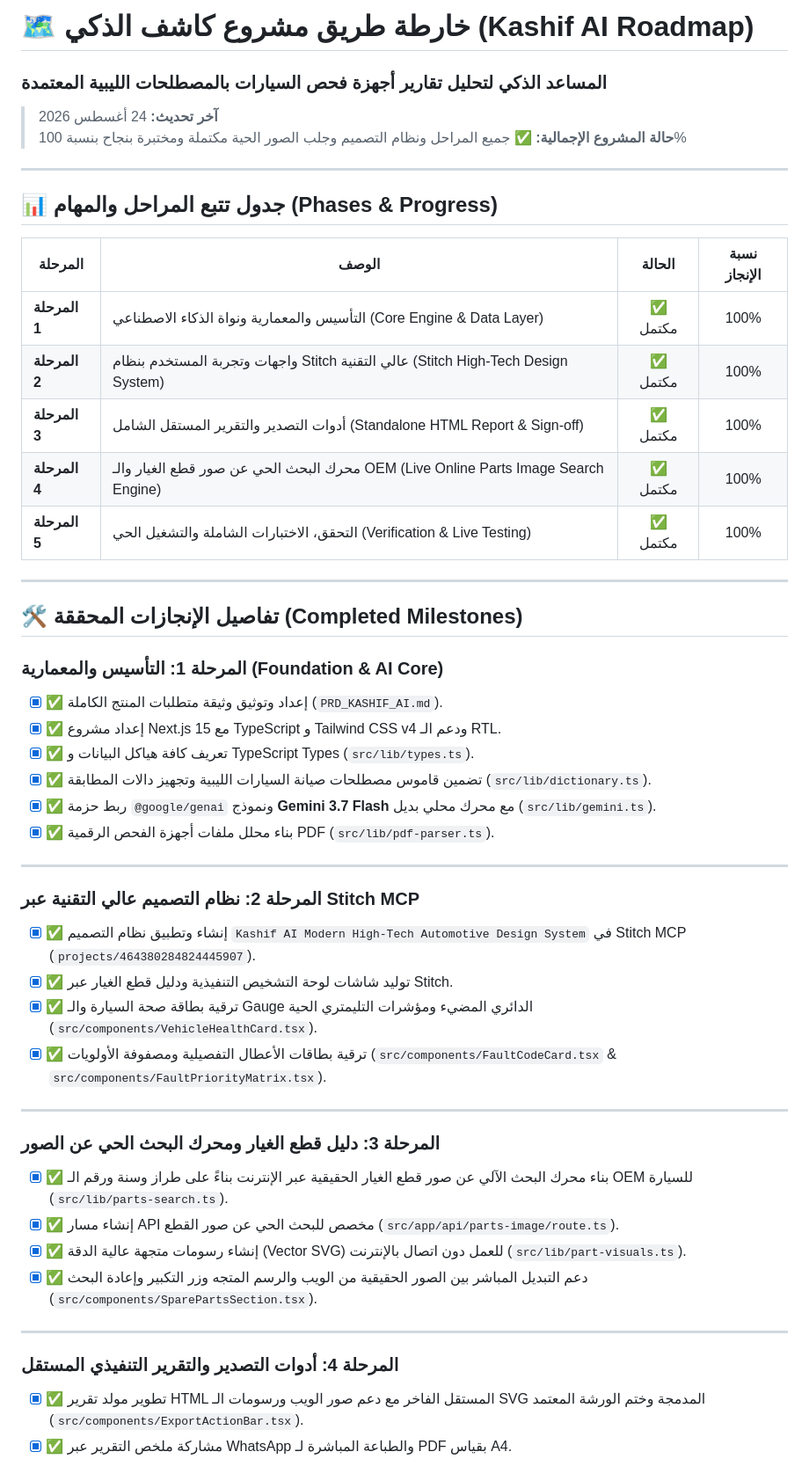
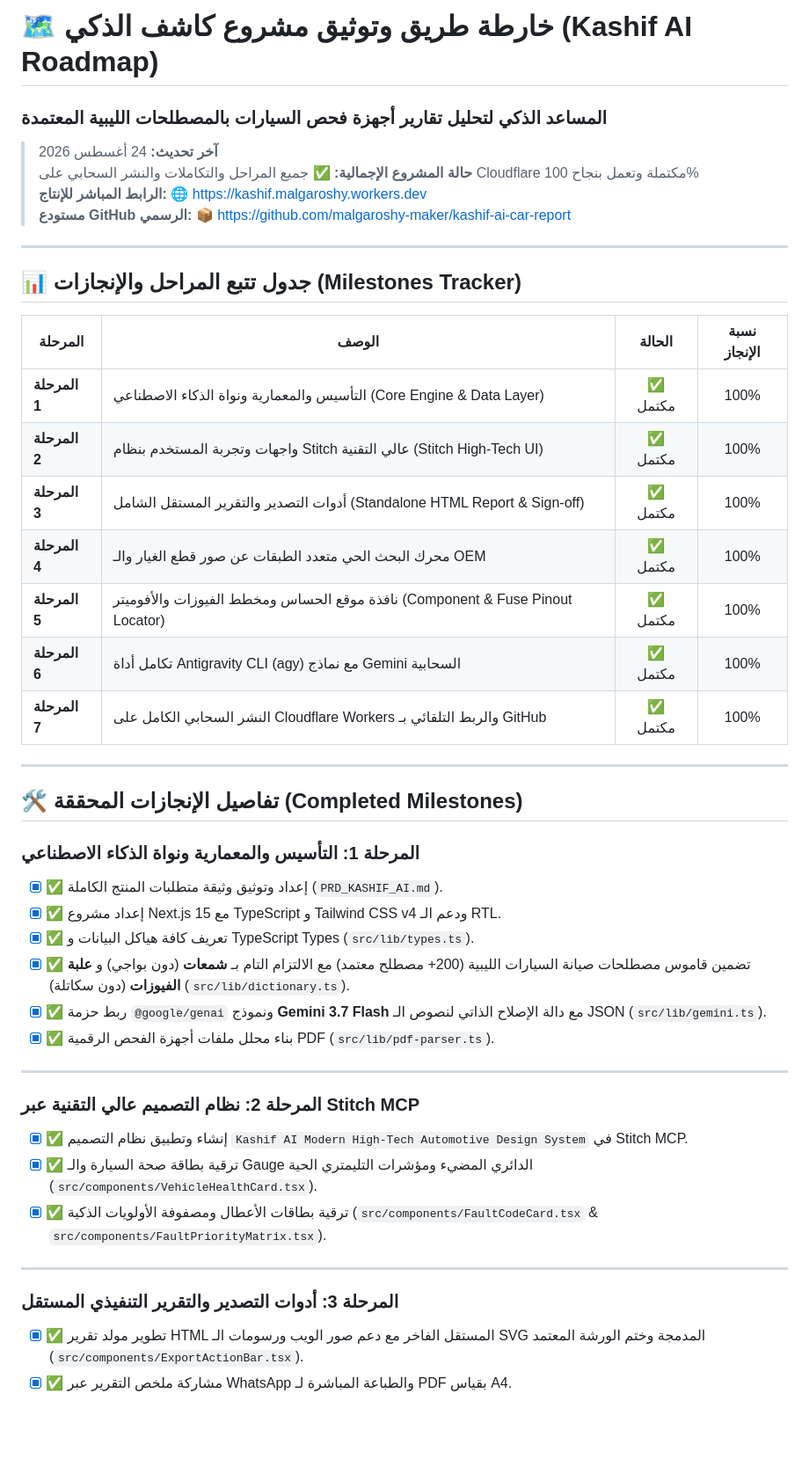
Before and after one commit to malgaroshy-maker/kashif-ai-car-report, a Markdown page: ROADMAP.md, the part around one of its changes. Shown at 88% size. Rendered like a GitHub page; blank space fills up the shorter version.

```diff
--- a/ROADMAP.md
+++ b/ROADMAP.md
@@ -1,52 +1,47 @@
-# 🗺️ خارطة طريق مشروع كاشف الذكي (Kashif AI Roadmap)
+# 🗺️ خارطة طريق وتوثيق مشروع كاشف الذكي (Kashif AI Roadmap)
 ### المساعد الذكي لتحليل تقارير أجهزة فحص السيارات بالمصطلحات الليبية المعتمدة
 
 > **آخر تحديث:** 24 أغسطس 2026
-> **حالة المشروع الإجمالية:** ✅ جميع المراحل ونظام التصميم وجلب الصور الحية مكتملة ومختبرة بنجاح بنسبة 100%
+> **حالة المشروع الإجمالية:** ✅ جميع المراحل والتكاملات والنشر السحابي على Cloudflare مكتملة وتعمل بنجاح 100%
+> **الرابط المباشر للإنتاج:** 🌐 [https://kashif.malgaroshy.workers.dev](https://kashif.malgaroshy.workers.dev)
+> **مستودع GitHub الرسمي:** 📦 [https://github.com/malgaroshy-maker/kashif-ai-car-report](https://github.com/malgaroshy-maker/kashif-ai-car-report)
 
 ---
 
-## 📊 جدول تتبع المراحل والمهام (Phases & Progress)
+## 📊 جدول تتبع المراحل والإنجازات (Milestones Tracker)
 
 | المرحلة | الوصف | الحالة | نسبة الإنجاز |
 |---|---|:---:|:---:|
 | **المرحلة 1** | التأسيس والمعمارية ونواة الذكاء الاصطناعي (Core Engine & Data Layer) | ✅ مكتمل | 100% |
-| **المرحلة 2** | واجهات وتجربة المستخدم بنظام Stitch عالي التقنية (Stitch High-Tech Design System) | ✅ مكتمل | 100% |
+| **المرحلة 2** | واجهات وتجربة المستخدم بنظام Stitch عالي التقنية (Stitch High-Tech UI) | ✅ مكتمل | 100% |
 | **المرحلة 3** | أدوات التصدير والتقرير المستقل الشامل (Standalone HTML Report & Sign-off) | ✅ مكتمل | 100% |
-| **المرحلة 4** | محرك البحث الحي عن صور قطع الغيار والـ OEM (Live Online Parts Image Search Engine) | ✅ مكتمل | 100% |
-| **المرحلة 5** | التحقق، الاختبارات الشاملة والتشغيل الحي (Verification & Live Testing) | ✅ مكتمل | 100% |
+| **المرحلة 4** | محرك البحث الحي متعدد الطبقات عن صور قطع الغيار والـ OEM | ✅ مكتمل | 100% |
+| **المرحلة 5** | نافذة موقع الحساس ومخطط الفيوزات والأفوميتر (Component & Fuse Pinout Locator) | ✅ مكتمل | 100% |
+| **المرحلة 6** | تكامل أداة Antigravity CLI (agy) مع نماذج Gemini السحابية | ✅ مكتمل | 100% |
+| **المرحلة 7** | النشر السحابي الكامل على Cloudflare Workers والربط التلقائي بـ GitHub | ✅ مكتمل | 100% |
 
 ---
 
 ## 🛠️ تفاصيل الإنجازات المحققة (Completed Milestones)
 
-### المرحلة 1: التأسيس والمعمارية (Foundation & AI Core)
+### المرحلة 1: التأسيس والمعمارية ونواة الذكاء الاصطناعي
 - [x] ✅ إعداد وتوثيق وثيقة متطلبات المنتج الكاملة (`PRD_KASHIF_AI.md`).
 - [x] ✅ إعداد مشروع Next.js 15 مع TypeScript و Tailwind CSS v4 ودعم الـ RTL.
 - [x] ✅ تعريف كافة هياكل البيانات و TypeScript Types (`src/lib/types.ts`).
-- [x] ✅ تضمين قاموس مصطلحات صيانة السيارات الليبية وتجهيز دالات المطابقة (`src/lib/dictionary.ts`).
-- [x] ✅ ربط حزمة `@google/genai` ونموذج **Gemini 3.7 Flash** مع محرك محلي بديل (`src/lib/gemini.ts`).
+- [x] ✅ تضمين قاموس مصطلحات صيانة السيارات الليبية (200+ مصطلح معتمد) مع الالتزام التام بـ **شمعات** (دون بواجي) و **علبة الفيوزات** (دون سكاتلة) (`src/lib/dictionary.ts`).
+- [x] ✅ ربط حزمة `@google/genai` ونموذج **Gemini 3.7 Flash** مع دالة الإصلاح الذاتي لنصوص الـ JSON (`src/lib/gemini.ts`).
 - [x] ✅ بناء محلل ملفات أجهزة الفحص الرقمية PDF (`src/lib/pdf-parser.ts`).
 
 ---
 
 ### المرحلة 2: نظام التصميم عالي التقنية عبر Stitch MCP
-- [x] ✅ إنشاء وتطبيق نظام التصميم `Kashif AI Modern High-Tech Automotive Design System` في Stitch MCP (`projects/464380284824445907`).
-- [x] ✅ توليد شاشات لوحة التشخيص التنفيذية ودليل قطع الغيار عبر Stitch.
+- [x] ✅ إنشاء وتطبيق نظام التصميم `Kashif AI Modern High-Tech Automotive Design System` في Stitch MCP.
 - [x] ✅ ترقية بطاقة صحة السيارة والـ Gauge الدائري المضيء ومؤشرات التليمتري الحية (`src/components/VehicleHealthCard.tsx`).
-- [x] ✅ ترقية بطاقات الأعطال التفصيلية ومصفوفة الأولويات (`src/components/FaultCodeCard.tsx` & `src/components/FaultPriorityMatrix.tsx`).
+- [x] ✅ ترقية بطاقات الأعطال ومصفوفة الأولويات الذكية (`src/components/FaultCodeCard.tsx` & `src/components/FaultPriorityMatrix.tsx`).
 
 ---
 
-### المرحلة 3: دليل قطع الغيار ومحرك البحث الحي عن الصور
-- [x] ✅ بناء محرك البحث الآلي عن صور قطع الغيار الحقيقية عبر الإنترنت بناءً على طراز وسنة ورقم الـ OEM للسيارة (`src/lib/parts-search.ts`).
-- [x] ✅ إنشاء مسار API مخصص للبحث الحي عن صور القطع (`src/app/api/parts-image/route.ts`).
-- [x] ✅ إنشاء رسومات متجهة عالية الدقة (Vector SVG) للعمل دون اتصال بالإنترنت (`src/lib/part-visuals.ts`).
-- [x] ✅ دعم التبديل المباشر بين الصور الحقيقية من الويب والرسم المتجه وزر التكبير وإعادة البحث (`src/components/SparePartsSection.tsx`).
-
----
-
-### المرحلة 4: أدوات التصدير والتقرير التنفيذي المستقل
+### المرحلة 3: أدوات التصدير والتقرير التنفيذي المستقل
 - [x] ✅ تطوير مولد تقرير HTML المستقل الفاخر مع دعم صور الويب ورسومات الـ SVG المدمجة وختم الورشة المعتمد (`src/components/ExportActionBar.tsx`).
 - [x] ✅ مشاركة ملخص التقرير عبر WhatsApp والطباعة المباشرة لـ PDF بقياس A4.
 - [x] ✅ نافذة مساعد الأسطى الذكي التفاعلية وسجل الفحوصات المحلي.
```
Also changed, not shown: other parts of ROADMAP.md (+27 -3 lines), PRD_KASHIF_AI.md (+5 -5 lines), README.md (+51 -36 lines).
